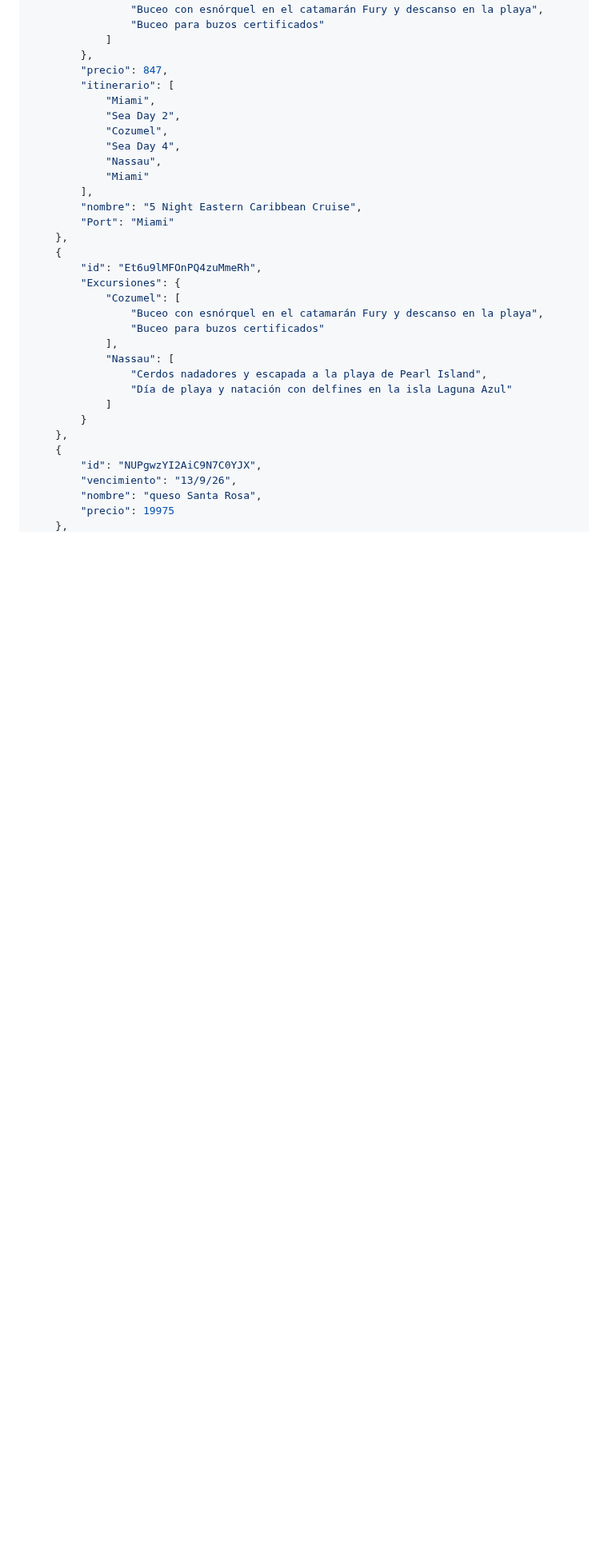
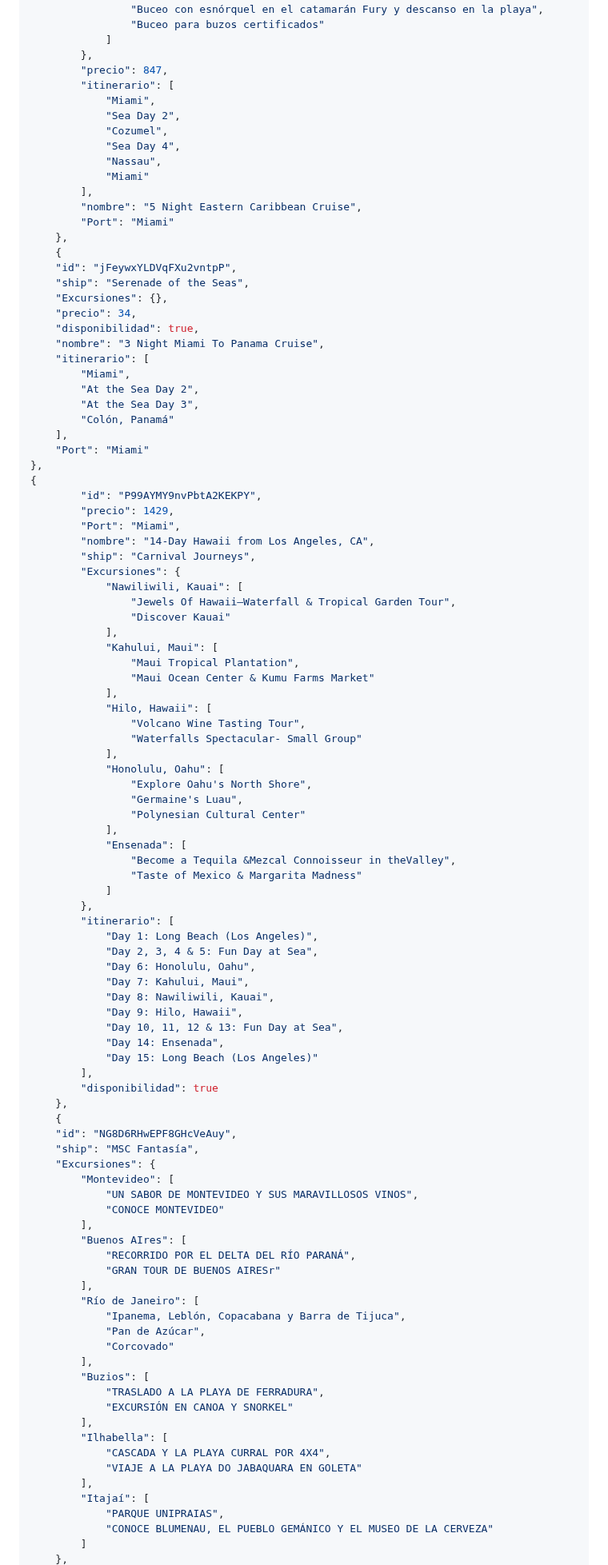
Before and after one commit to carlosbinker/segundaparte, a Markdown page: README.md, the part around one of its changes. Shown at 80% size. GitHub-like rendering; blank space fills up the shorter version.

```diff
--- a/README.md
+++ b/README.md
@@ -85,21 +85,89 @@ npm run dev
         "Port": "Miami"
     },
     {
-        "id": "Et6u9lMFOnPQ4zuMmeRh",
+    "id": "jFeywxYLDVqFXu2vntpP",
+    "ship": "Serenade of the Seas",
+    "Excursiones": {},
+    "precio": 34,
+    "disponibilidad": true,
+    "nombre": "3 Night Miami To Panama Cruise",
+    "itinerario": [
+        "Miami",
+        "At the Sea Day 2",
+        "At the Sea Day 3",
+        "Colón, Panamá"
+    ],
+    "Port": "Miami"
+},
+{
+        "id": "P99AYMY9nvPbtA2KEKPY",
+        "precio": 1429,
+        "Port": "Miami",
+        "nombre": "14-Day Hawaii from Los Angeles, CA",
+        "ship": "Carnival Journeys",
         "Excursiones": {
-            "Cozumel": [
-                "Buceo con esnórquel en el catamarán Fury y descanso en la playa",
-                "Buceo para buzos certificados"
+            "Nawiliwili, Kauai": [
+                "Jewels Of Hawaii–Waterfall & Tropical Garden Tour",
+                "Discover Kauai"
             ],
-            "Nassau": [
-                "Cerdos nadadores y escapada a la playa de Pearl Island",
-                "Día de playa y natación con delfines en la isla Laguna Azul"
+            "Kahului, Maui": [
+                "Maui Tropical Plantation",
+                "Maui Ocean Center & Kumu Farms Market"
+            ],
+            "Hilo, Hawaii": [
+                "Volcano Wine Tasting Tour",
+                "Waterfalls Spectacular- Small Group"
+            ],
+            "Honolulu, Oahu": [
+                "Explore Oahu's North Shore",
+                "Germaine's Luau",
+                "Polynesian Cultural Center"
+            ],
+            "Ensenada": [
+                "Become a Tequila &Mezcal Connoisseur in theValley",
+                "Taste of Mexico & Margarita Madness"
             ]
-        }
+        },
+        "itinerario": [
+            "Day 1: Long Beach (Los Angeles)",
+            "Day 2, 3, 4 & 5: Fun Day at Sea",
+            "Day 6: Honolulu, Oahu",
+            "Day 7: Kahului, Maui",
+            "Day 8: Nawiliwili, Kauai",
+            "Day 9: Hilo, Hawaii",
+            "Day 10, 11, 12 & 13: Fun Day at Sea",
+            "Day 14: Ensenada",
+            "Day 15: Long Beach (Los Angeles)"
+        ],
+        "disponibilidad": true
     },
     {
-        "id": "NUPgwzYI2AiC9N7C0YJX",
-        "vencimiento": "13/9/26",
-        "nombre": "queso Santa Rosa",
-        "precio": 19975
+    "id": "NG8D6RHwEPF8GHcVeAuy",
+    "ship": "MSC Fantasía",
+    "Excursiones": {
+        "Montevideo": [
+            "UN SABOR DE MONTEVIDEO Y SUS MARAVILLOSOS VINOS",
+            "CONOCE MONTEVIDEO"
+        ],
+        "Buenos AIres": [
+            "RECORRIDO POR EL DELTA DEL RÍO PARANÁ",
+            "GRAN TOUR DE BUENOS AIRESr"
+        ],
+        "Río de Janeiro": [
+            "Ipanema, Leblón, Copacabana y Barra de Tijuca",
+            "Pan de Azúcar",
+            "Corcovado"
+        ],
+        "Buzios": [
+            "TRASLADO A LA PLAYA DE FERRADURA",
+            "EXCURSIÓN EN CANOA Y SNORKEL"
+        ],
+        "Ilhabella": [
+            "CASCADA Y LA PLAYA CURRAL POR 4X4",
+            "VIAJE A LA PLAYA DO JABAQUARA EN GOLETA"
+        ],
+        "Itajaí": [
+            "PARQUE UNIPRAIAS",
+            "CONOCE BLUMENAU, EL PUEBLO GEMÁNICO Y EL MUSEO DE LA CERVEZA"
+        ]
     },
```
Also changed, not shown: other parts of README.md (+42 -40 lines).
